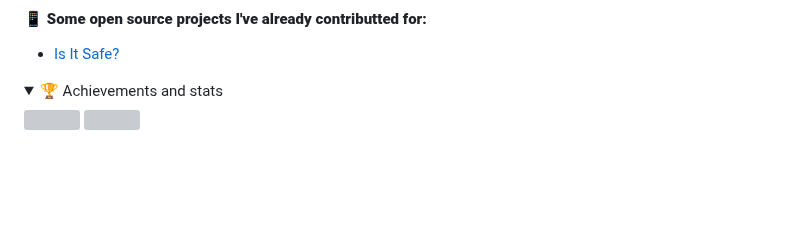
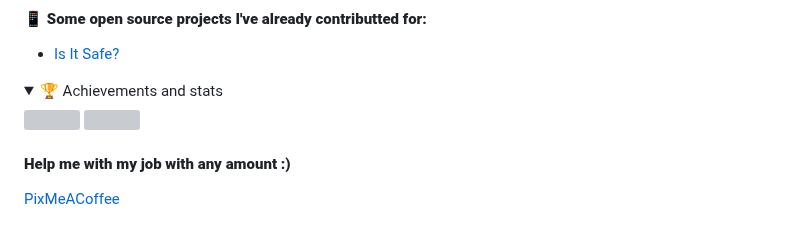
Before and after one commit to feliperfdev/feliperfdev, a Markdown page: README.md, the part around the change. Rendered like a GitHub page; folded sections open; blank space fills up the shorter version; grey boxes are pictures that could not be loaded.

```diff
--- a/README.md
+++ b/README.md
@@ -59,3 +59,6 @@
     </a>
     <img src="https://github-profile-summary-cards.vercel.app/api/cards/profile-details?username=feliperfdev&theme=vue" height=170>
 </details>
+
+#### **Help me with my job with any amount :)**
+[PixMeACoffee](https://pixmeacoffee.vercel.app/feliperfdev)
```
